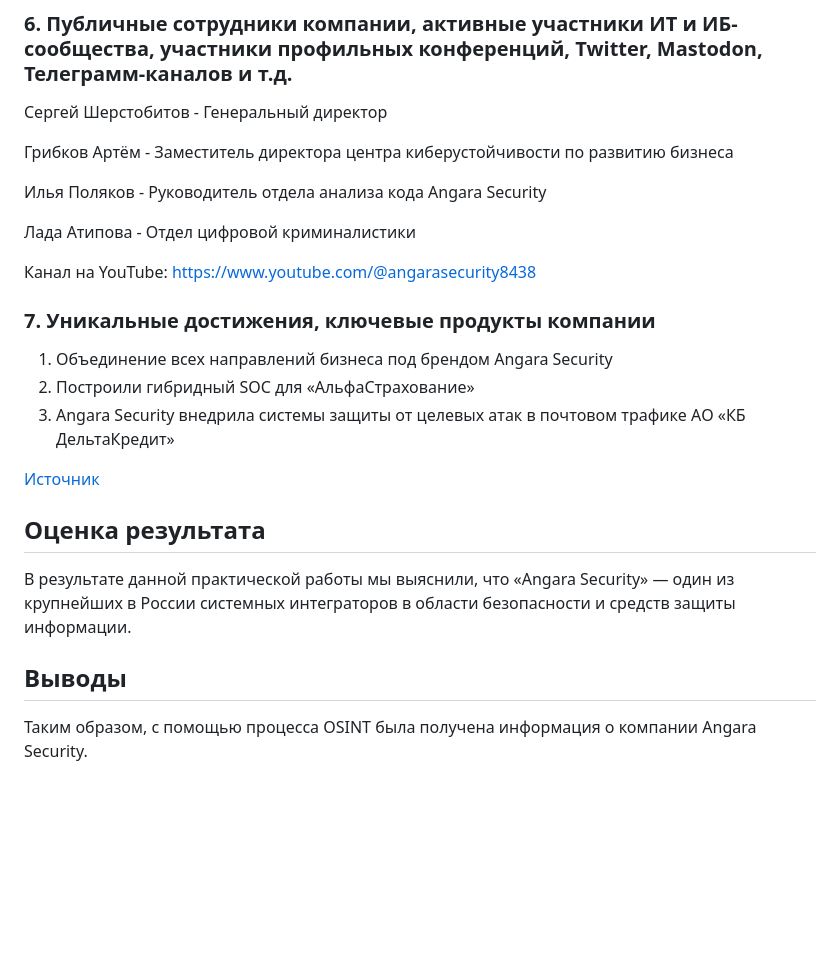
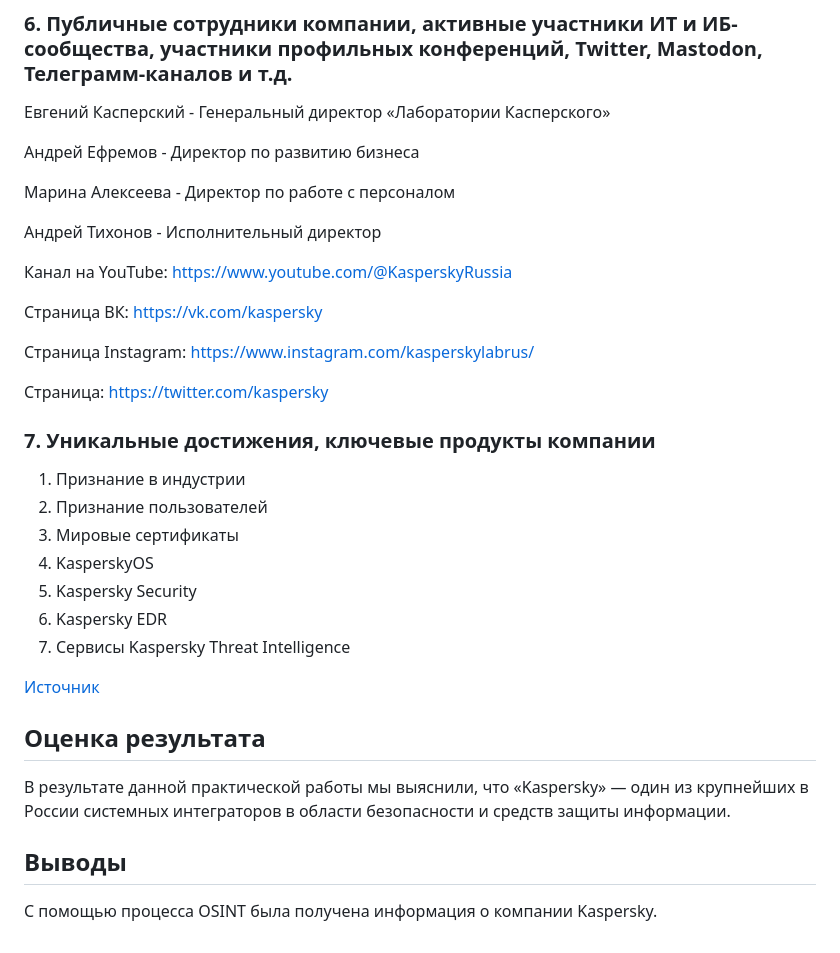
Before and after one commit to RuslanGaz/SAZNSD, a Markdown page: lab6/readme.md, the part around one of its changes. GitHub-like rendering; blank space fills up the shorter version.

```diff
--- a/lab6/readme.md
+++ b/lab6/readme.md
@@ -119,25 +117,31 @@ TypeScript, Java, C, C++
 
 ### 6. Публичные сотрудники компании, активные участники ИТ и ИБ-сообщества, участники профильных конференций, Twitter, Mastodon, Телеграмм-каналов и т.д.
 
-Сергей Шерстобитов - Генеральный директор
+Евгений Касперский - Генеральный директор «Лаборатории Касперского»
 
-Грибков Артём - Заместитель директора центра киберустойчивости по развитию бизнеса
+Андрей Ефремов - Директор по развитию бизнеса
 
-Илья Поляков - Руководитель отдела анализа кода Angara Security
+Марина Алексеева - Директор по работе с персоналом
 
-Лада Атипова - Отдел цифровой криминалистики
+Андрей Тихонов - Исполнительный директор
 
-Канал на YouTube: https://www.youtube.com/@angarasecurity8438
+Канал на YouTube: https://www.youtube.com/@KasperskyRussia
+
+Страница ВК: https://vk.com/kaspersky
+
+Страница Instagram: https://www.instagram.com/kasperskylabrus/
+
+Страница: https://twitter.com/kaspersky
 
 ### 7. Уникальные достижения, ключевые продукты компании
 
-
-
-
-
-1.  Объединение всех направлений бизнеса под брендом Angara Security
-2.  Построили гибридный SOC для «АльфаСтрахование»
-3.  Angara Security внедрила системы защиты от целевых атак в почтовом трафике АО «КБ ДельтаКредит»
+1.  Признание в индустрии
+2.  Признание пользователей
+3.  Мировые сертификаты
+4.  KasperskyOS
+5.  Kaspersky Security
+6.  Kaspersky EDR
+7.  Сервисы Kaspersky Threat Intelligence
 
 
 [Источник](https://www.angarasecurity.ru/projects/)
@@ -145,10 +149,10 @@ TypeScript, Java, C, C++
 ## Оценка результата
 
 В результате данной практической работы мы выяснили, что
-«Angara Security» — один из крупнейших в России системных интеграторов в
+«Kaspersky» — один из крупнейших в России системных интеграторов в
 области безопасности и средств защиты информации.
 
 ## Выводы
 
-Таким образом, с помощью процесса OSINT была получена информация о
-компании Angara Security.
+C помощью процесса OSINT была получена информация о
+компании Kaspersky.
```
Also changed, not shown: other parts of lab6/readme.md (+21 -23 lines).
